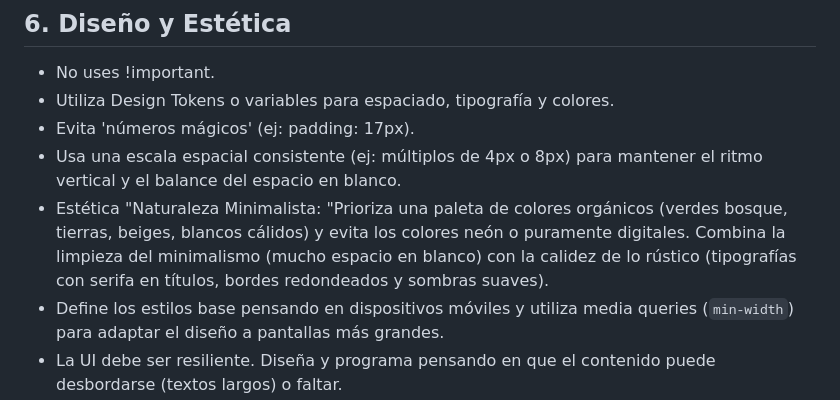
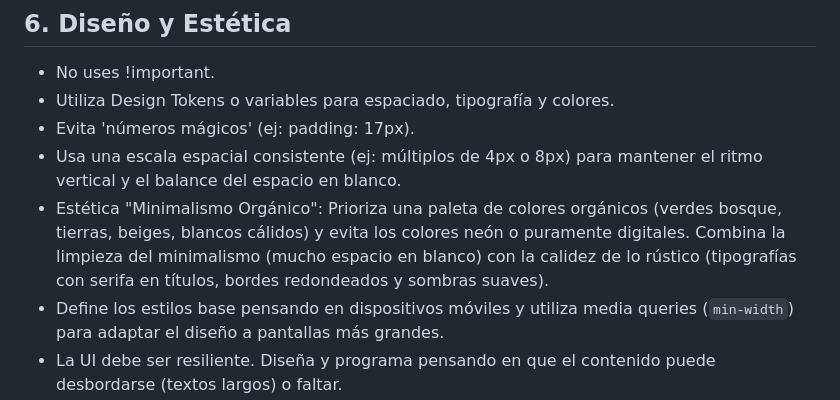
Before and after one commit to irenesj87/excursiones-juntos, a Markdown page: AI_GUIDELINES.md, the part around the change. Drawn GitHub-style.

```diff
--- a/AI_GUIDELINES.md
+++ b/AI_GUIDELINES.md
@@ -43,7 +43,7 @@
 - Utiliza Design Tokens o variables para espaciado, tipografía y colores.
 - Evita 'números mágicos' (ej: padding: 17px).
 - Usa una escala espacial consistente (ej: múltiplos de 4px o 8px) para mantener el ritmo vertical y el balance del espacio en blanco.
-- Estética "Naturaleza Minimalista: "Prioriza una paleta de colores orgánicos (verdes bosque, tierras, beiges, blancos cálidos) y evita los colores neón o puramente digitales. Combina la limpieza del minimalismo (mucho espacio en blanco) con la calidez de lo rústico (tipografías con serifa en títulos, bordes redondeados y sombras suaves).
+- Estética "Minimalismo Orgánico": Prioriza una paleta de colores orgánicos (verdes bosque, tierras, beiges, blancos cálidos) y evita los colores neón o puramente digitales. Combina la limpieza del minimalismo (mucho espacio en blanco) con la calidez de lo rústico (tipografías con serifa en títulos, bordes redondeados y sombras suaves).
 - Define los estilos base pensando en dispositivos móviles y utiliza media queries (`min-width`) para adaptar el diseño a pantallas más grandes.
 - La UI debe ser resiliente. Diseña y programa pensando en que el contenido puede desbordarse (textos largos) o faltar.
 - Jerarquía visual: Guía la vista del usuario hacia los elementos más importantes. Usa el tamaño, el color, el contraste y el espaciado para destacar las acciones principales.
```
